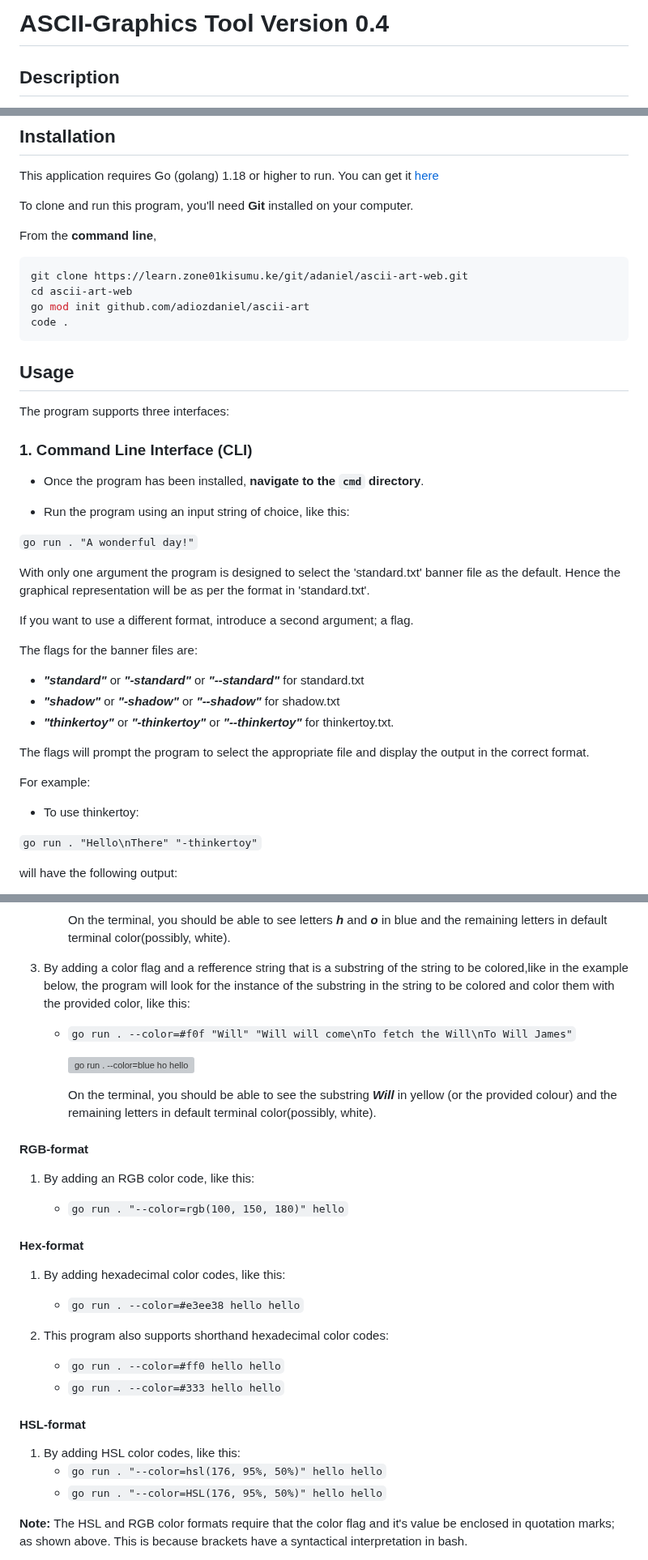
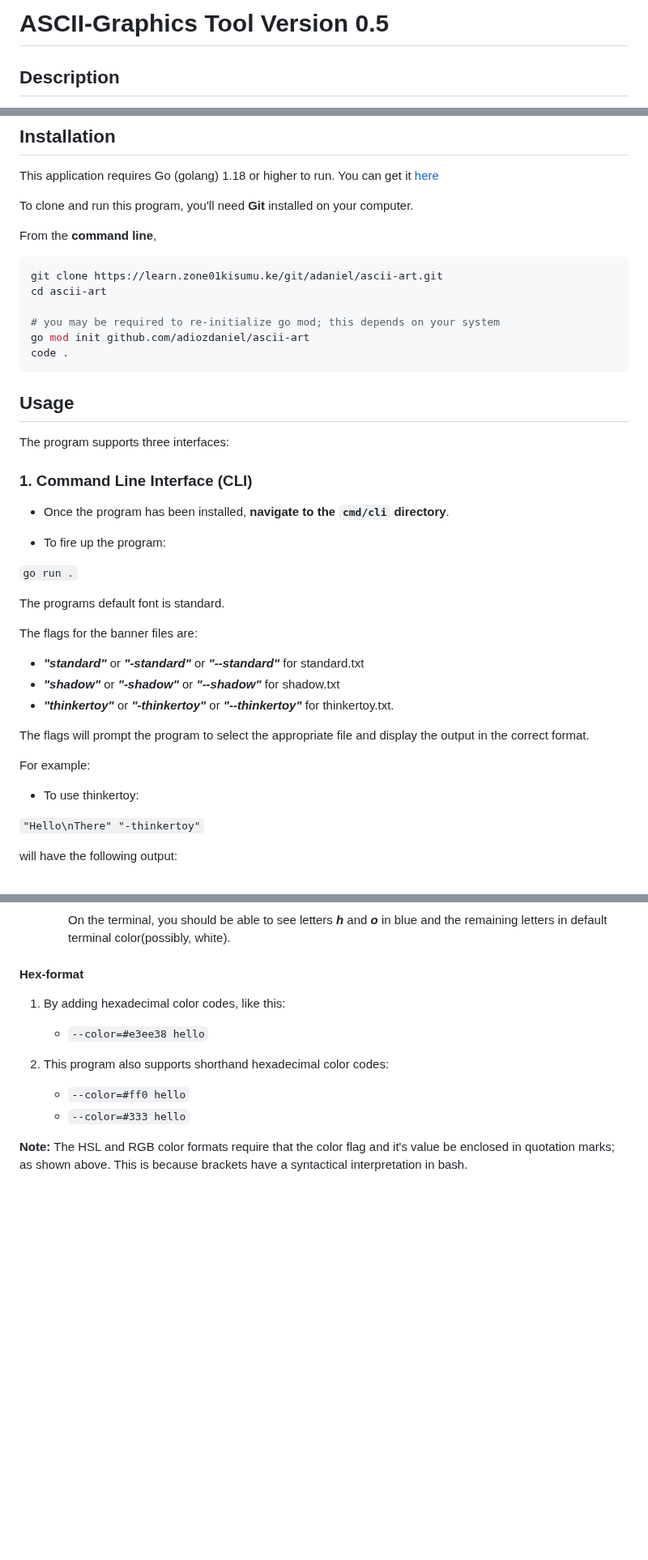
Before and after one commit to adiozdaniel/ascii-art, a Markdown page: README.md, 3 parts joined by grey strips. Shown at 81% size. Rendered like a GitHub page; blank space fills up the shorter version; grey boxes are pictures that could not be loaded.

Commit message:
chore: update the readme - for user experience

````diff
--- a/README.md
+++ b/README.md
@@ -1,4 +1,4 @@
-# ASCII-Graphics Tool Version 0.4
+# ASCII-Graphics Tool Version 0.5
 
 ## Description
 
@@ -37,8 +30,10 @@ To clone and run this program, you'll need **Git** installed on your computer.
 From the **command line**,
 
 ```Bash
-git clone https://learn.zone01kisumu.ke/git/adaniel/ascii-art-web.git
-cd ascii-art-web
+git clone https://learn.zone01kisumu.ke/git/adaniel/ascii-art.git
+cd ascii-art
+
+# you may be required to re-initialize go mod; this depends on your system
 go mod init github.com/adiozdaniel/ascii-art
 code .
 ```
@@ -49,16 +44,13 @@ The program supports three interfaces:
 
 ### 1. Command Line Interface (CLI)
 
-- Once the program has been installed, **navigate to the `cmd` directory**.
+- Once the program has been installed, **navigate to the `cmd/cli` directory**.
 
-- Run the program using an input string of choice, like this:
+- To fire up the program:
 
-`go run . "A wonderful day!"`
+`go run .`
 
-With only one argument the program is designed to select the 'standard.txt' banner
-file as the default. Hence the graphical representation will be as per the format in 'standard.txt'.
-
-If you want to use a different format, introduce a second argument; a flag.
+The programs default font is standard.
 
 The flags for the banner files are:
 
@@ -72,7 +64,7 @@ For example:
 
 - To use thinkertoy:
 
-`go run . "Hello\nThere" "-thinkertoy"`
+`"Hello\nThere" "-thinkertoy"`
 
 will have the following output:
 
@@ -141,36 +131,16 @@ The output can be displayed in different colors in any of the following formats:
 
      On the terminal, you should be able to see letters **_h_** and **_o_** in blue and the remaining letters in default terminal color(possibly, white).
-
-3. By adding a color flag and a refference string that is a substring of the string to be colored,like in the example below, the program will look for the instance of the substring in the string to be colored and color them with the provided color, like this:
-
-   - `go run . --color=#f0f "Will" "Will will come\nTo fetch the Will\nTo Will James"`
-
-     ![go run . --color=blue ho hello](/views/static/images/sample6.png)
-
-     On the terminal, you should be able to see the substring **_Will_** in yellow (or the provided colour) and the remaining letters in default terminal color(possibly, white).
-
-#### RGB-format
-
-1.  By adding an RGB color code, like this:
-
-    - `go run . "--color=rgb(100, 150, 180)" hello`
 
 #### Hex-format
 
 1.  By adding hexadecimal color codes, like this:
 
-    - `go run . --color=#e3ee38 hello hello`
+    - `--color=#e3ee38 hello`
 
 2.  This program also supports shorthand hexadecimal color codes:
 
-    - `go run . --color=#ff0 hello hello`
-    - `go run . --color=#333 hello hello`
-
-#### HSL-format
-
-1.  By adding HSL color codes, like this:
-    - `go run . "--color=hsl(176, 95%, 50%)" hello hello`
-    - `go run . "--color=HSL(176, 95%, 50%)" hello hello`
+    - `--color=#ff0 hello`
+    - `--color=#333 hello`
 
 **Note:** The HSL and RGB color formats require that the color flag and it's value be enclosed in quotation marks; as shown above. This is because brackets have a syntactical interpretation in bash.
 
````
Also changed, not shown: other parts of README.md (+18 -41 lines).
